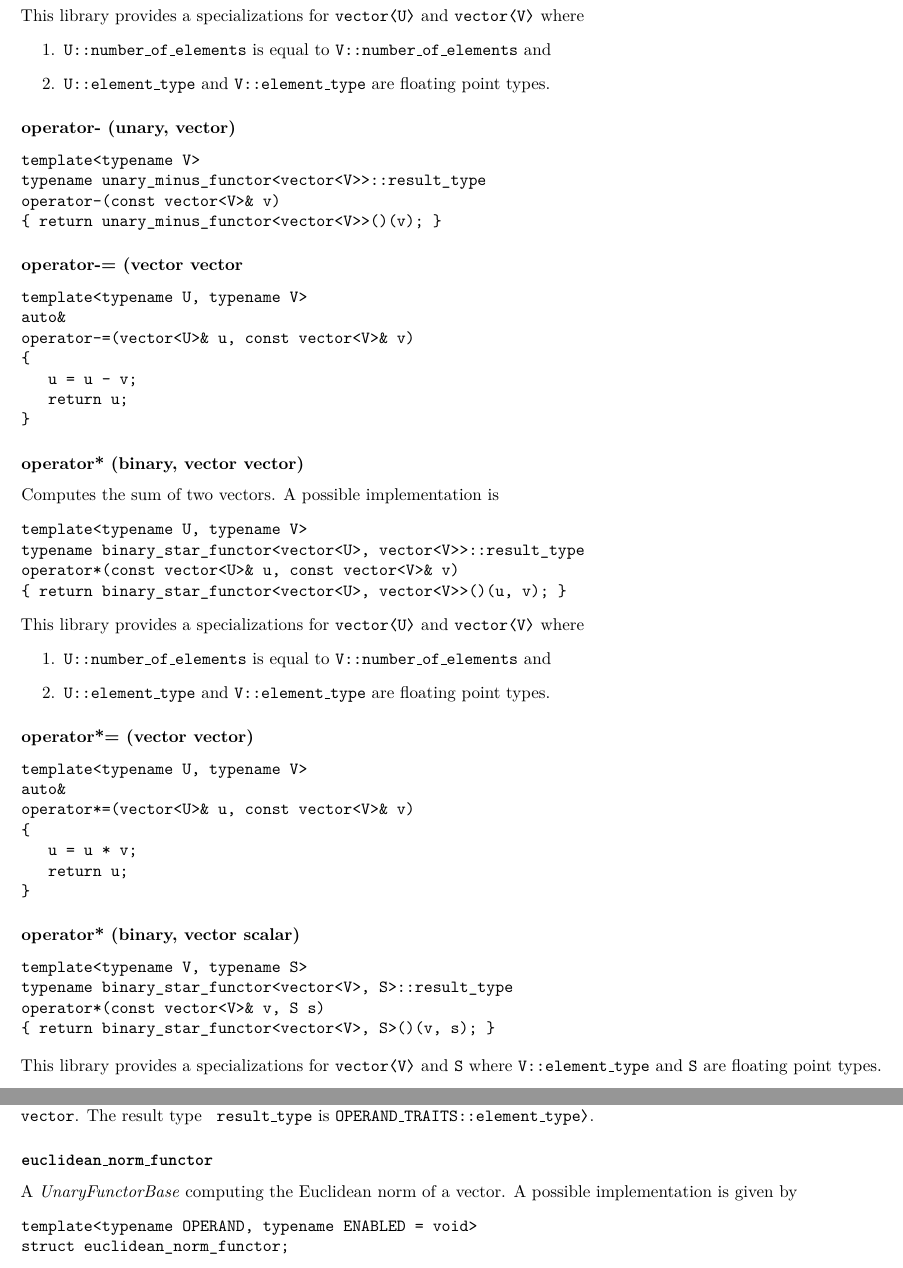
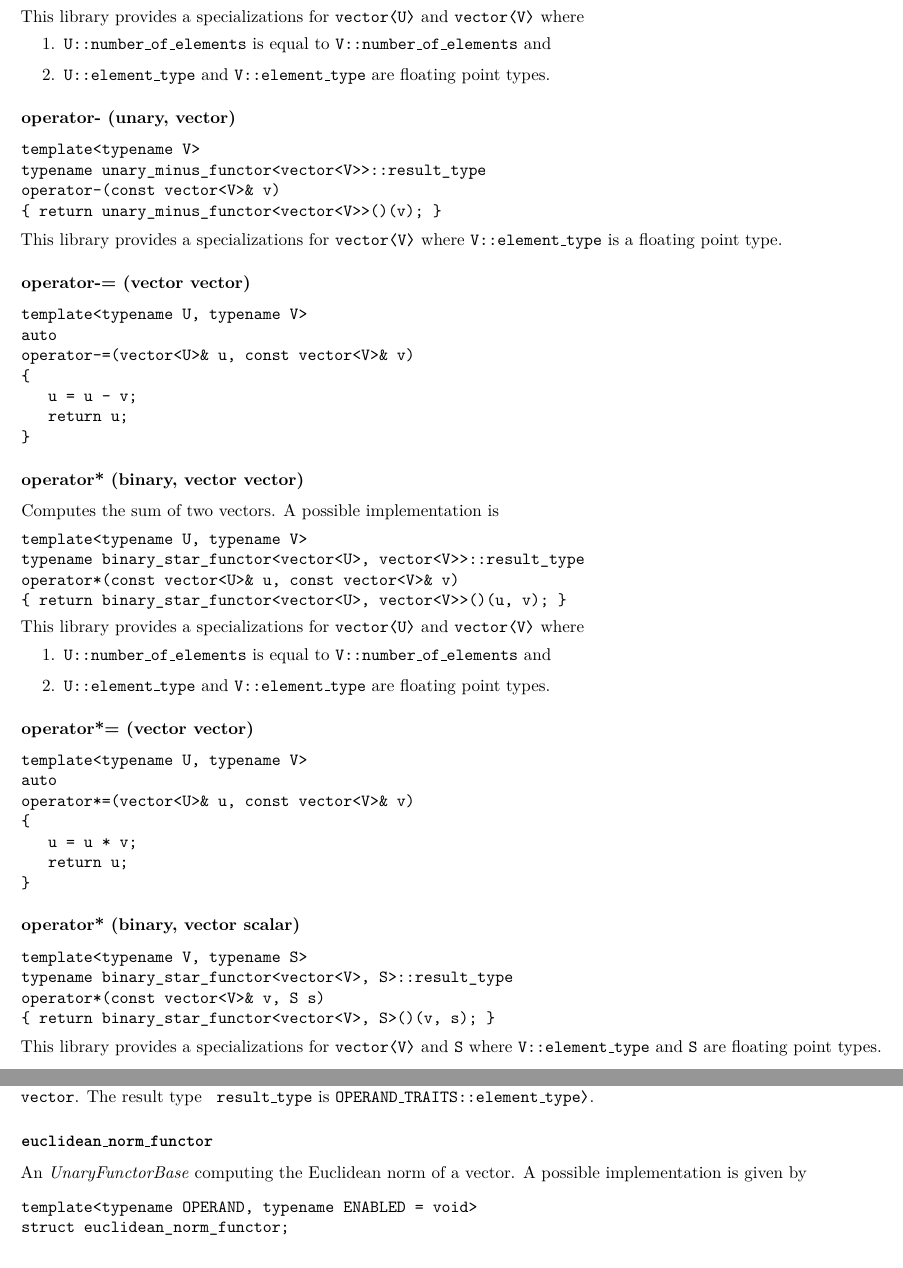
Before and after one commit to primordialmachine/math-vectors, a LaTeX book (documentation/index.tex): two parts of pages 9 and 11 of 11, joined at a grey line, cut so that both start at the same text. Compiled offline with pdfLaTeX.

Commit message:
Update documentation

```diff
--- a/documentation/index.tex
+++ b/documentation/index.tex
@@ -153,11 +156,13 @@ typename unary_minus_functor<vector<V>>::result_type
 operator-(const vector<V>& v)
 { return unary_minus_functor<vector<V>>()(v); }
 \end{verbatim}
+This library provides a specializations for \texttt{vector\textlangle V\textrangle}
+where \texttt{V::element\_type} is a floating point type.
 
-\subsubsection{operator-= (vector vector}
+\subsubsection{operator-= (vector vector)}
 \begin{verbatim}
 template<typename U, typename V>
-auto&
+auto
 operator-=(vector<U>& u, const vector<V>& v)
 {
    u = u - v;
@@ -184,7 +189,7 @@ and \texttt{vector\textlangle V\textrangle} where
 \subsubsection{operator*= (vector vector)}
 \begin{verbatim}
 template<typename U, typename V>
-auto&
+auto
 operator*=(vector<U>& u, const vector<V>& v)
 {
    u = u * v;
@@ -295,7 +300,7 @@ result\_type} is \texttt{OPERAND\_TRAITS::element\_type\textrangle}.
 
 %%%%%%%%%%%%%%%%%%%%%%%%%%%%%%%%%%%%%%%%%%%%%%%%%%%%%%%%%%%%%%%%%%%%%%%%%%%%%%%%%%%%%%%%%%%%%%%%%%%
 \subsubsection{\texttt{euclidean\_norm\_functor}}
-A \textit{UnaryFunctorBase} computing the Euclidean norm of a vector.
+An \textit{UnaryFunctorBase} computing the Euclidean norm of a vector.
 A possible implementation is given by
 \begin{verbatim}
 template<typename OPERAND, typename ENABLED = void>
```
Also changed, not shown: documentation/index.tex (9 more changed lines).
